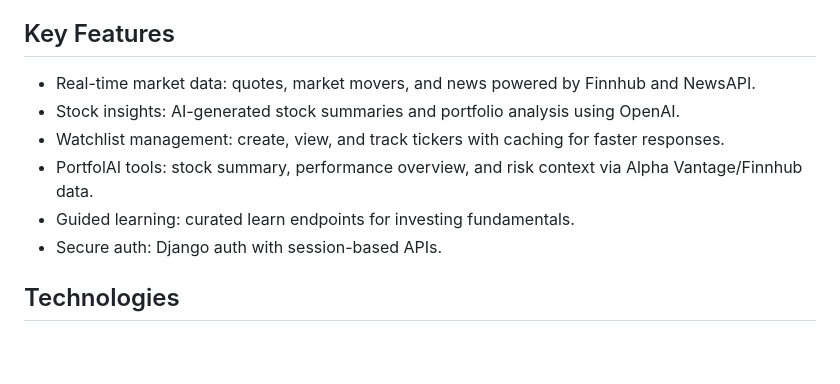
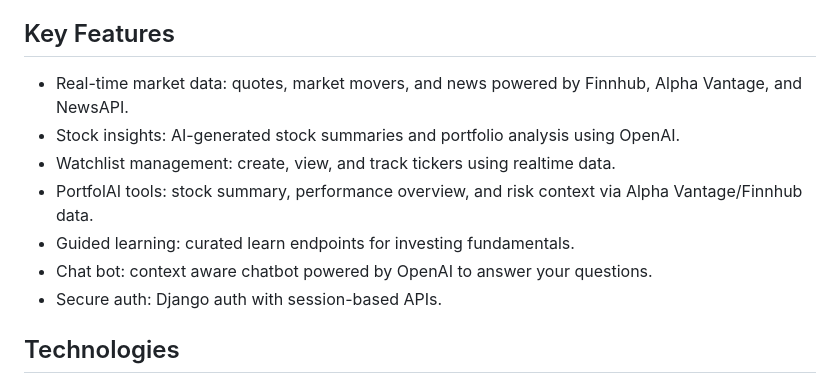
Before and after one commit to eduran04/PortfolAI-CS4300-Fall-2024-Group-4, a Markdown page: README.md, the part around the change. GitHub-like rendering; blank space fills up the shorter version.

```diff
--- a/README.md
+++ b/README.md
@@ -10,11 +10,12 @@ Django-based web application for stock analysis and portfolio management with re
 **Live Demo:** https://www.portfolai.org/
 
 ## Key Features
-- Real-time market data: quotes, market movers, and news powered by Finnhub and NewsAPI.
+- Real-time market data: quotes, market movers, and news powered by Finnhub, Alpha Vantage, and NewsAPI.
 - Stock insights: AI-generated stock summaries and portfolio analysis using OpenAI.
-- Watchlist management: create, view, and track tickers with caching for faster responses.
+- Watchlist management: create, view, and track tickers using realtime data.
 - PortfolAI tools: stock summary, performance overview, and risk context via Alpha Vantage/Finnhub data.
 - Guided learning: curated learn endpoints for investing fundamentals.
+- Chat bot: context aware chatbot powered by OpenAI to answer your questions.
 - Secure auth: Django auth with session-based APIs.
 
 ## Technologies
```
